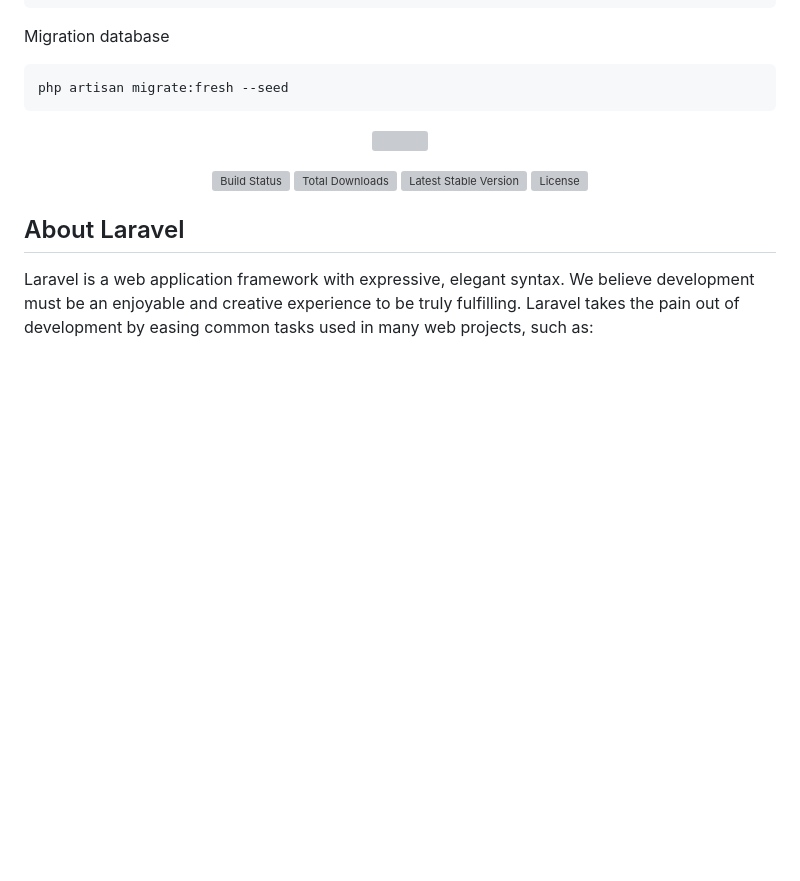
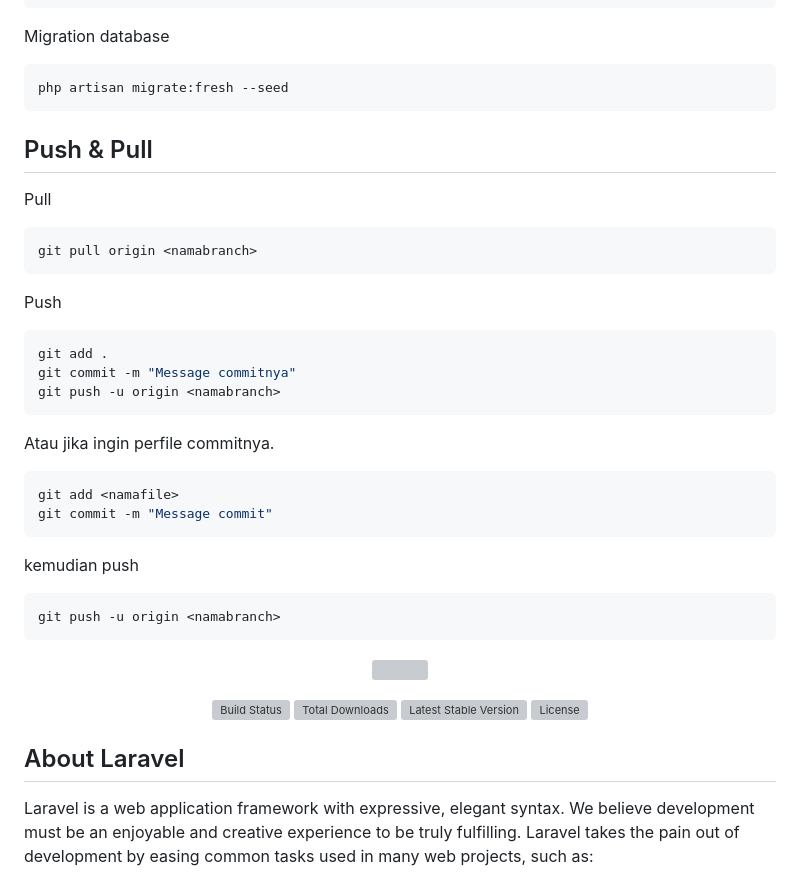
Before and after one commit to nekoeyes26/sipma, a Markdown page: README.md, the part around the change. GitHub-like rendering; blank space fills up the shorter version; grey boxes are pictures that could not be loaded.

Commit message:
ngedit readme

````diff
--- a/README.md
+++ b/README.md
@@ -28,6 +28,35 @@ Migration database
 
 ```bash
 php artisan migrate:fresh --seed
+```
+
+## Push & Pull
+
+Pull
+
+```bash
+git pull origin <namabranch>
+```
+
+Push
+
+```bash
+git add .
+git commit -m "Message commitnya"
+git push -u origin <namabranch>
+```
+
+Atau jika ingin perfile commitnya.
+
+```bash
+git add <namafile>
+git commit -m "Message commit"
+```
+
+kemudian push
+
+```bash
+git push -u origin <namabranch>
 ```
 
 <p align="center"><a href="https://laravel.com" target="_blank"><img src="https://raw.githubusercontent.com/laravel/art/master/logo-lockup/5%20SVG/2%20CMYK/1%20Full%20Color/laravel-logolockup-cmyk-red.svg" width="400"></a></p>
````
